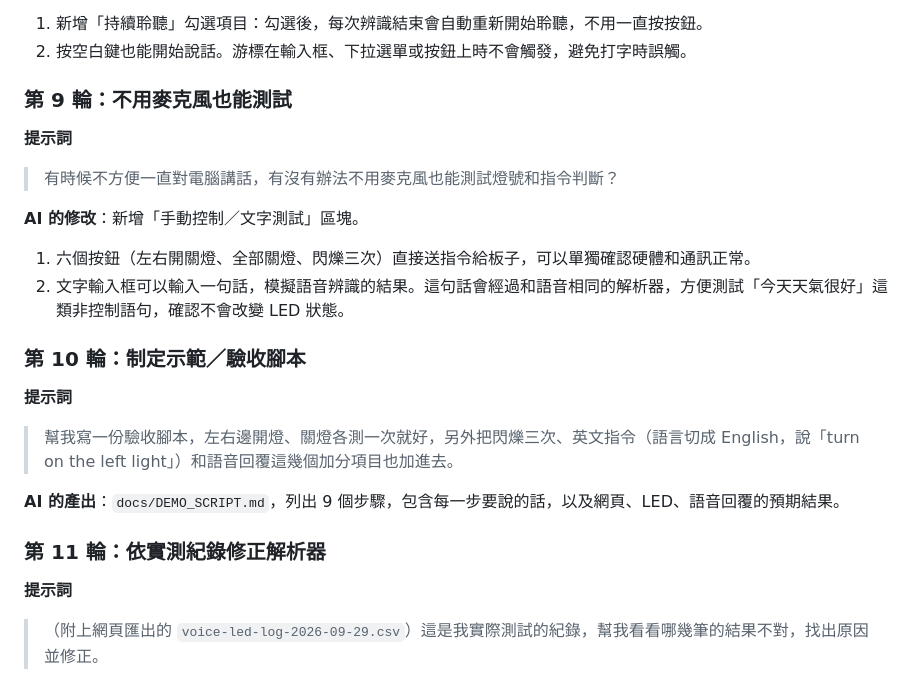
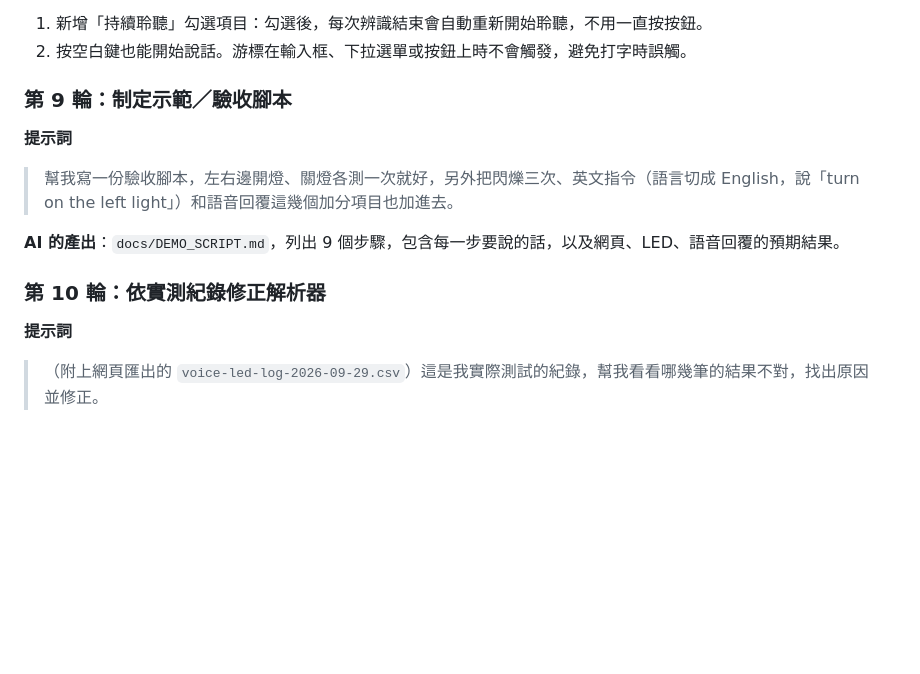
Before and after one commit to jerryicyu-ui/voice-led-amb82, a Markdown page: docs/REPORT.md, the part around the change. Rendered like a GitHub page; blank space fills up the shorter version.

Commit message:
報告：刪除 AI 協作紀錄第 9 輪（文字測試）
Co-Authored-By: Claude Opus 5.5 <noreply@anthropic.com>

```diff
--- a/docs/REPORT.md
+++ b/docs/REPORT.md
@@ -150,21 +150,13 @@ AI 一步步引導操作：啟動網頁伺服器（遇到 PowerShell 編碼問
 1. 新增「持續聆聽」勾選項目：勾選後，每次辨識結束會自動重新開始聆聽，不用一直按按鈕。
 2. 按空白鍵也能開始說話。游標在輸入框、下拉選單或按鈕上時不會觸發，避免打字時誤觸。
 
-### 第 9 輪：不用麥克風也能測試
-**提示詞**
-> 有時候不方便一直對電腦講話，有沒有辦法不用麥克風也能測試燈號和指令判斷？
-
-**AI 的修改**：新增「手動控制／文字測試」區塊。
-1. 六個按鈕（左右開關燈、全部關燈、閃爍三次）直接送指令給板子，可以單獨確認硬體和通訊正常。
-2. 文字輸入框可以輸入一句話，模擬語音辨識的結果。這句話會經過和語音相同的解析器，方便測試「今天天氣很好」這類非控制語句，確認不會改變 LED 狀態。
-
-### 第 10 輪：制定示範／驗收腳本
+### 第 9 輪：制定示範／驗收腳本
 **提示詞**
 > 幫我寫一份驗收腳本，左右邊開燈、關燈各測一次就好，另外把閃爍三次、英文指令（語言切成 English，說「turn on the left light」）和語音回覆這幾個加分項目也加進去。
 
 **AI 的產出**：`docs/DEMO_SCRIPT.md`，列出 9 個步驟，包含每一步要說的話，以及網頁、LED、語音回覆的預期結果。
 
-### 第 11 輪：依實測紀錄修正解析器
+### 第 10 輪：依實測紀錄修正解析器
 **提示詞**
 > （附上網頁匯出的 `voice-led-log-2026-09-29.csv`）這是我實際測試的紀錄，幫我看看哪幾筆的結果不對，找出原因並修正。
 
```
